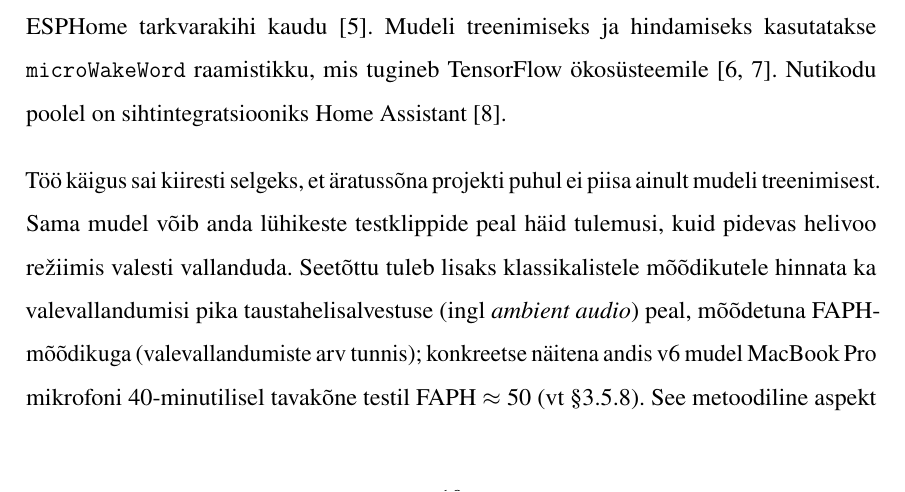
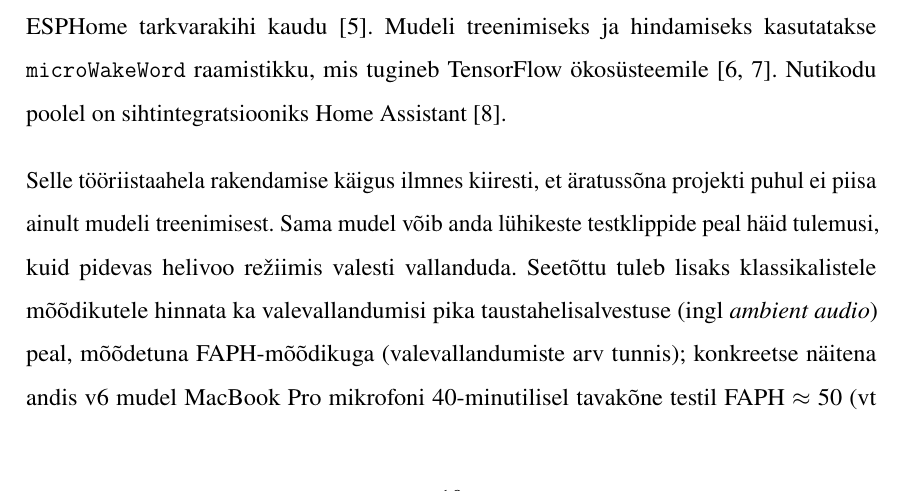
Before and after one commit to Yikizi/kratt, a LaTeX thesis (docs/thesis/thesis-tex-estonian/main.tex, which reads docs/thesis/thesis-tex-estonian/chapters/introduction.tex): part of page 10 of 40, cut so that both start at the same text. Compiled offline with pdfLaTeX.

Commit message:
docs(thesis): chapter-readiness — bridge tooling→methodology in intro
(cherry picked from commit 26298b01ce27bdb71b5634fea7fba21f304e454e)

```diff
--- a/docs/thesis/thesis-tex-estonian/chapters/introduction.tex
+++ b/docs/thesis/thesis-tex-estonian/chapters/introduction.tex
@@ -4,7 +4,7 @@
 
 Praktiliseks sihtplatvormiks on ESP32-S3 põhine seade, kuhu mudel paigaldatakse ESPHome tarkvarakihi kaudu \cite{esphome2026}. Mudeli treenimiseks ja hindamiseks kasutatakse \texttt{microWakeWord} raamistikku, mis tugineb TensorFlow ökosüsteemile \cite{microwakeword2026,tensorflow2015}. Nutikodu poolel on sihtintegratsiooniks Home Assistant \cite{homeassistant2026}.
 
-Töö käigus sai kiiresti selgeks, et äratussõna projekti puhul ei piisa ainult mudeli treenimisest. Sama mudel võib anda lühikeste testklippide peal häid tulemusi, kuid pidevas helivoo režiimis valesti vallanduda. Seetõttu tuleb lisaks klassikalistele mõõdikutele hinnata ka valevallandumisi pika taustahelisalvestuse (ingl \emph{ambient audio}) peal, mõõdetuna FAPH-mõõdikuga (valevallandumiste arv tunnis); konkreetse näitena andis v6 mudel MacBook~Pro mikrofoni 40-minutilisel tavakõne testil FAPH~$\approx$~50 (vt §\ref{sec:cross-mic-asymmetry}). See metoodiline aspekt osutus senise töö üks keskseid õppetunde.
+Selle tööriistaahela rakendamise käigus ilmnes kiiresti, et äratussõna projekti puhul ei piisa ainult mudeli treenimisest. Sama mudel võib anda lühikeste testklippide peal häid tulemusi, kuid pidevas helivoo režiimis valesti vallanduda. Seetõttu tuleb lisaks klassikalistele mõõdikutele hinnata ka valevallandumisi pika taustahelisalvestuse (ingl \emph{ambient audio}) peal, mõõdetuna FAPH-mõõdikuga (valevallandumiste arv tunnis); konkreetse näitena andis v6 mudel MacBook~Pro mikrofoni 40-minutilisel tavakõne testil FAPH~$\approx$~50 (vt §\ref{sec:cross-mic-asymmetry}). See metoodiline aspekt osutus senise töö üks keskseid õppetunde.
 
 Töö põhiküsimus on järgmine: kuidas luua ja hinnata eestikeelset äratussõna tuvastust nii, et see oleks usaldusväärne nutikodu mikrokontrolleri piiratud ressursi tingimustes? Selle küsimuse lahendamiseks tuleb vastata mitmele alamküsimusele:
 \begin{itemize}
```
